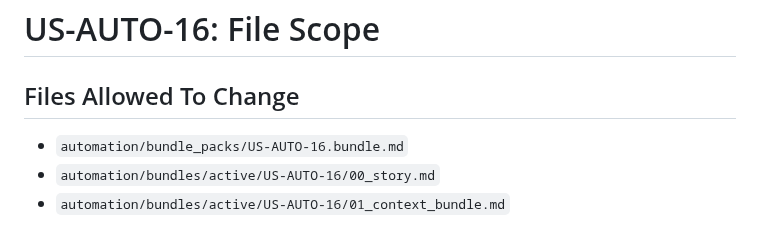
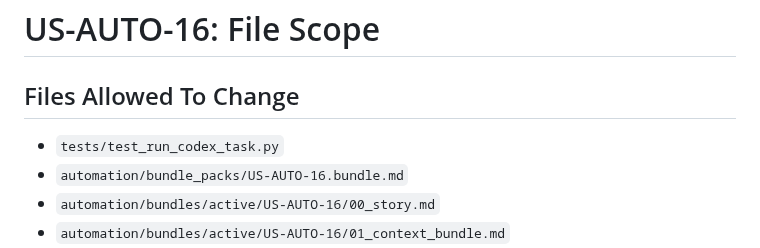
Before and after one commit to abosov/m_bot, a Markdown page: automation/bundle_packs/US-AUTO-16.bundle.md, the part around the change. Drawn GitHub-style.

Commit message:
chore(automation): allow run_codex_task test updates in US-AUTO-16 scope

```diff
--- a/automation/bundle_packs/US-AUTO-16.bundle.md
+++ b/automation/bundle_packs/US-AUTO-16.bundle.md
@@ -125,6 +125,7 @@ Build a narrow review gate layer on top of existing artifacts and scripts:
 # US-AUTO-16: File Scope
 
 ## Files Allowed To Change
+- `tests/test_run_codex_task.py`
 - `automation/bundle_packs/US-AUTO-16.bundle.md`
 - `automation/bundles/active/US-AUTO-16/00_story.md`
 - `automation/bundles/active/US-AUTO-16/01_context_bundle.md`
```
Also changed, not shown: 1 other file.
